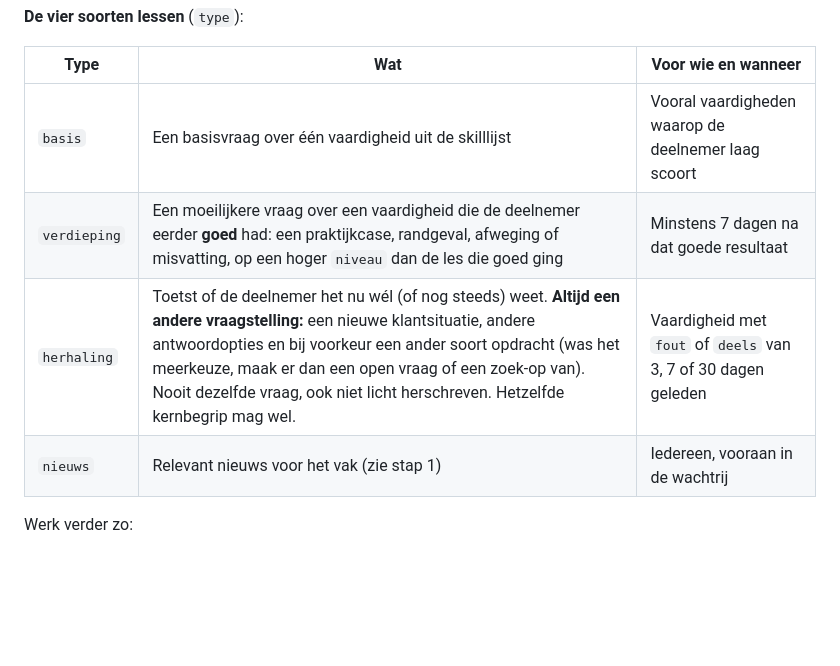
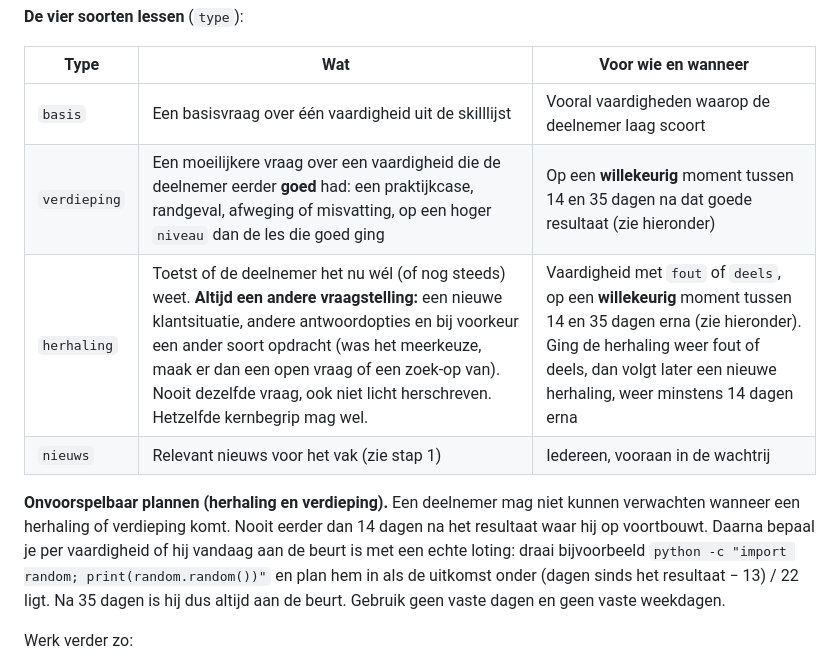
Before and after one commit to Doubleleren/doubleleren, a Markdown page: beheer/generator-instructies.md, the part around the change. Drawn GitHub-style; blank space fills up the shorter version.

Commit message:
Herhaling en verdieping minstens 14 dagen later, op een willekeurig moment
Co-Authored-By: Claude Opus 5.5 <noreply@anthropic.com>

```diff
--- a/beheer/generator-instructies.md
+++ b/beheer/generator-instructies.md
@@ -36,9 +36,11 @@ Doel: **elke deelnemer heeft 3 lessen klaar** die hij of zij nog niet deed (niet
 | Type | Wat | Voor wie en wanneer |
 |---|---|---|
 | `basis` | Een basisvraag over één vaardigheid uit de skilllijst | Vooral vaardigheden waarop de deelnemer laag scoort |
-| `verdieping` | Een moeilijkere vraag over een vaardigheid die de deelnemer eerder **goed** had: een praktijkcase, randgeval, afweging of misvatting, op een hoger `niveau` dan de les die goed ging | Minstens 7 dagen na dat goede resultaat |
-| `herhaling` | Toetst of de deelnemer het nu wél (of nog steeds) weet. **Altijd een andere vraagstelling:** een nieuwe klantsituatie, andere antwoordopties en bij voorkeur een ander soort opdracht (was het meerkeuze, maak er dan een open vraag of een zoek-op van). Nooit dezelfde vraag, ook niet licht herschreven. Hetzelfde kernbegrip mag wel. | Vaardigheid met `fout` of `deels` van 3, 7 of 30 dagen geleden |
+| `verdieping` | Een moeilijkere vraag over een vaardigheid die de deelnemer eerder **goed** had: een praktijkcase, randgeval, afweging of misvatting, op een hoger `niveau` dan de les die goed ging | Op een **willekeurig** moment tussen 14 en 35 dagen na dat goede resultaat (zie hieronder) |
+| `herhaling` | Toetst of de deelnemer het nu wél (of nog steeds) weet. **Altijd een andere vraagstelling:** een nieuwe klantsituatie, andere antwoordopties en bij voorkeur een ander soort opdracht (was het meerkeuze, maak er dan een open vraag of een zoek-op van). Nooit dezelfde vraag, ook niet licht herschreven. Hetzelfde kernbegrip mag wel. | Vaardigheid met `fout` of `deels`, op een **willekeurig** moment tussen 14 en 35 dagen erna (zie hieronder). Ging de herhaling weer fout of deels, dan volgt later een nieuwe herhaling, weer minstens 14 dagen erna |
 | `nieuws` | Relevant nieuws voor het vak (zie stap 1) | Iedereen, vooraan in de wachtrij |
+
+**Onvoorspelbaar plannen (herhaling en verdieping).** Een deelnemer mag niet kunnen verwachten wanneer een herhaling of verdieping komt. Nooit eerder dan 14 dagen na het resultaat waar hij op voortbouwt. Daarna bepaal je per vaardigheid of hij vandaag aan de beurt is met een echte loting: draai bijvoorbeeld `python -c "import random; print(random.random())"` en plan hem in als de uitkomst onder (dagen sinds het resultaat − 13) / 22 ligt. Na 35 dagen is hij dus altijd aan de beurt. Gebruik geen vaste dagen en geen vaste weekdagen.
 
 Werk verder zo:
 1. **Hergebruik eerst de kennisbank.** Een bestaande les uit `lessen\index.json` die past bij de deelnemer en die nog niet gedaan is, gaat vóór een nieuwe les. Een `herhaling` of `verdieping` van een ander teamlid is prima, zolang deze deelnemer die les nog niet deed.
```
